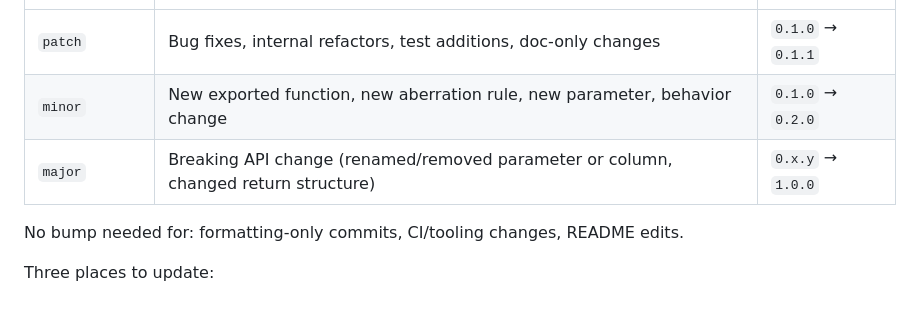
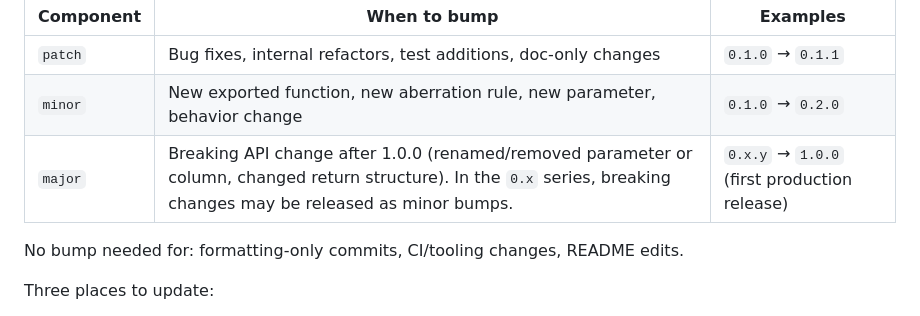
Before and after one commit to lucalanino/karyoparser, a Markdown page: CLAUDE.md, the part around the change. Rendered like a GitHub page.

Commit message:
docs: clarify pre-1.0 versioning policy in CLAUDE.md
Breaking changes in the 0.x series may ship as minor bumps;
strict semver enforcement begins at 1.0.0.

Co-Authored-By: Claude Sonnet 4.6 <noreply@anthropic.com>

```diff
--- a/CLAUDE.md
+++ b/CLAUDE.md
@@ -14,7 +14,7 @@ Scheme: `major.minor.patch` (semantic versioning). Current pre-release series: `
 |---|---|---|
 | `patch` | Bug fixes, internal refactors, test additions, doc-only changes | `0.1.0` → `0.1.1` |
 | `minor` | New exported function, new aberration rule, new parameter, behavior change | `0.1.0` → `0.2.0` |
-| `major` | Breaking API change (renamed/removed parameter or column, changed return structure) | `0.x.y` → `1.0.0` |
+| `major` | Breaking API change after 1.0.0 (renamed/removed parameter or column, changed return structure). In the `0.x` series, breaking changes may be released as minor bumps. | `0.x.y` → `1.0.0` (first production release) |
 
 No bump needed for: formatting-only commits, CI/tooling changes, README edits.
 
```
